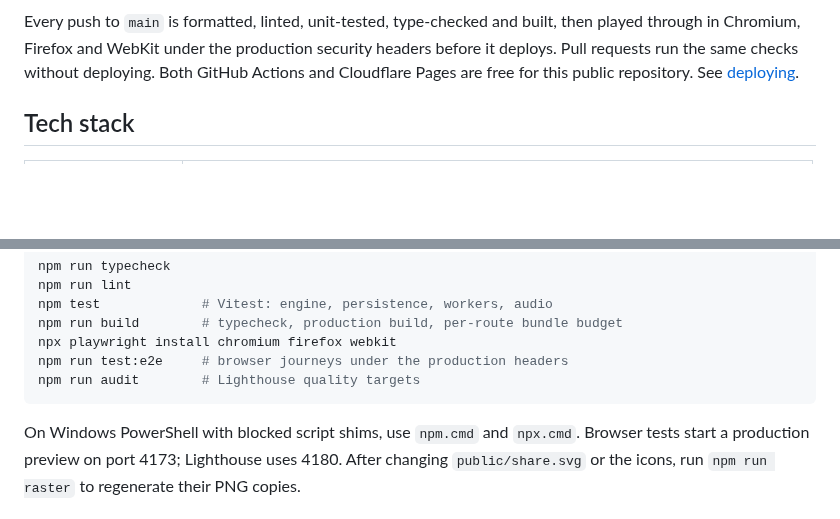
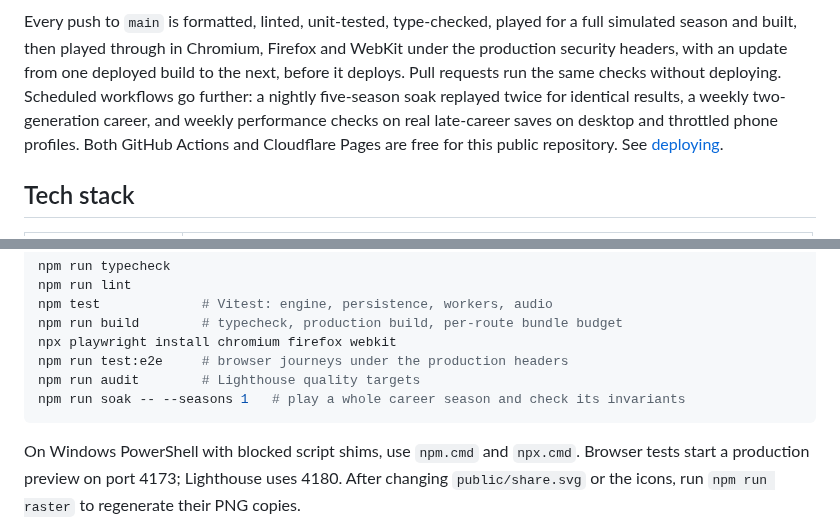
Before and after one commit to Lewandowskista/pitch-to-glory, a Markdown page: README.md, 2 parts joined by grey strips. Rendered like a GitHub page; blank space fills up the shorter version.

````diff
--- a/README.md
+++ b/README.md
@@ -164,7 +166,7 @@ flowchart LR
   W --> Deploy
 ```
 
-Every push to `main` is formatted, linted, unit-tested, type-checked and built, then played through in Chromium, Firefox and WebKit under the production security headers before it deploys. Pull requests run the same checks without deploying. Both GitHub Actions and Cloudflare Pages are free for this public repository. See [deploying](docs/DEPLOY.md).
+Every push to `main` is formatted, linted, unit-tested, type-checked, played for a full simulated season and built, then played through in Chromium, Firefox and WebKit under the production security headers, with an update from one deployed build to the next, before it deploys. Pull requests run the same checks without deploying. Scheduled workflows go further: a nightly five-season soak replayed twice for identical results, a weekly two-generation career, and weekly performance checks on real late-career saves on desktop and throttled phone profiles. Both GitHub Actions and Cloudflare Pages are free for this public repository. See [deploying](docs/DEPLOY.md).
 
 ## Tech stack
 
@@ -196,6 +198,7 @@ npm run build        # typecheck, production build, per-route bundle budget
 npx playwright install chromium firefox webkit
 npm run test:e2e     # browser journeys under the production headers
 npm run audit        # Lighthouse quality targets
+npm run soak -- --seasons 1   # play a whole career season and check its invariants
 ```
 
 On Windows PowerShell with blocked script shims, use `npm.cmd` and `npx.cmd`. Browser tests start a production preview on port 4173; Lighthouse uses 4180. After changing `public/share.svg` or the icons, run `npm run raster` to regenerate their PNG copies.
````
Also changed, not shown: other parts of README.md (+7 -5 lines), docs/DEVICE-ACCEPTANCE.md (+4 -1 lines), docs/VERIFICATION.md (+1 -1 lines), docs/images/landing.png, 1 other file.
